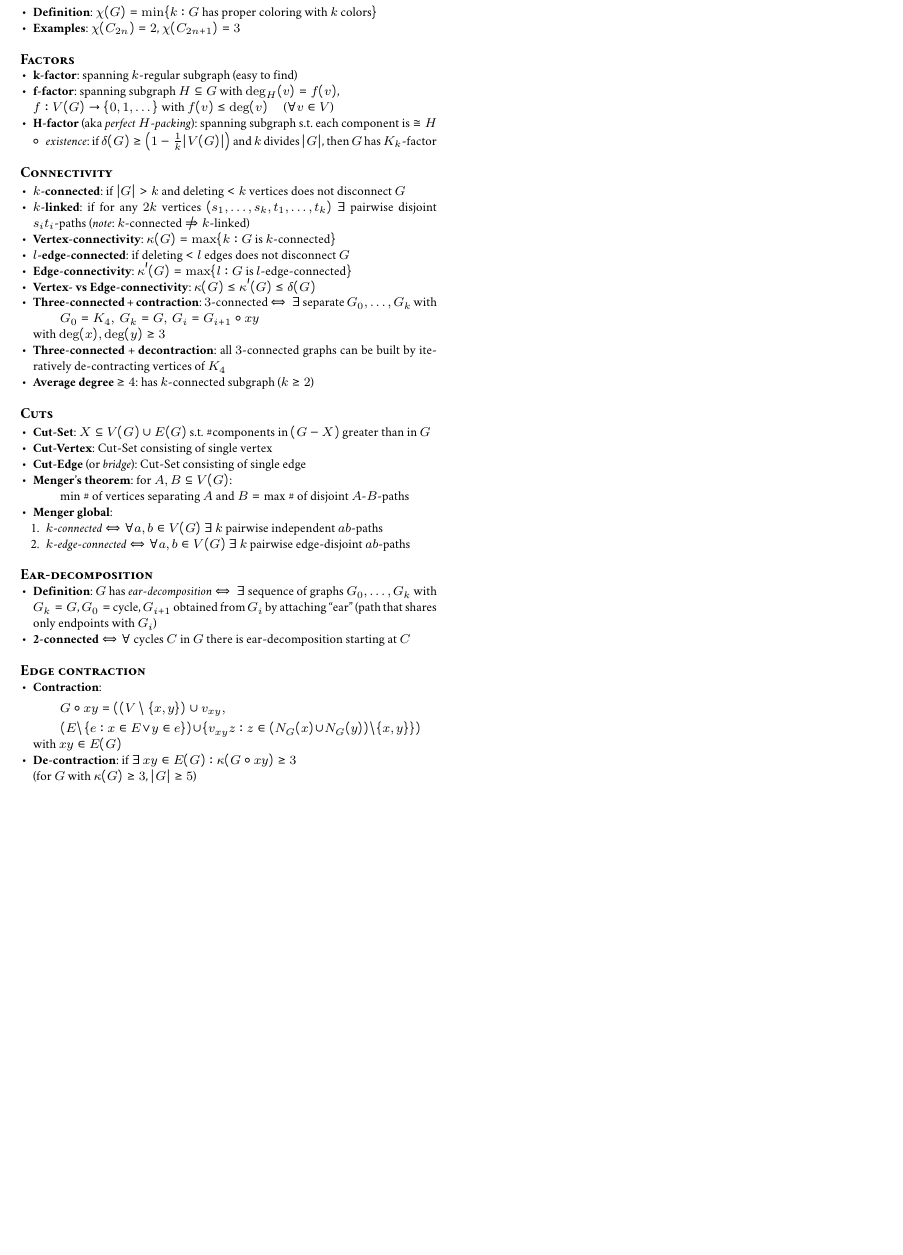
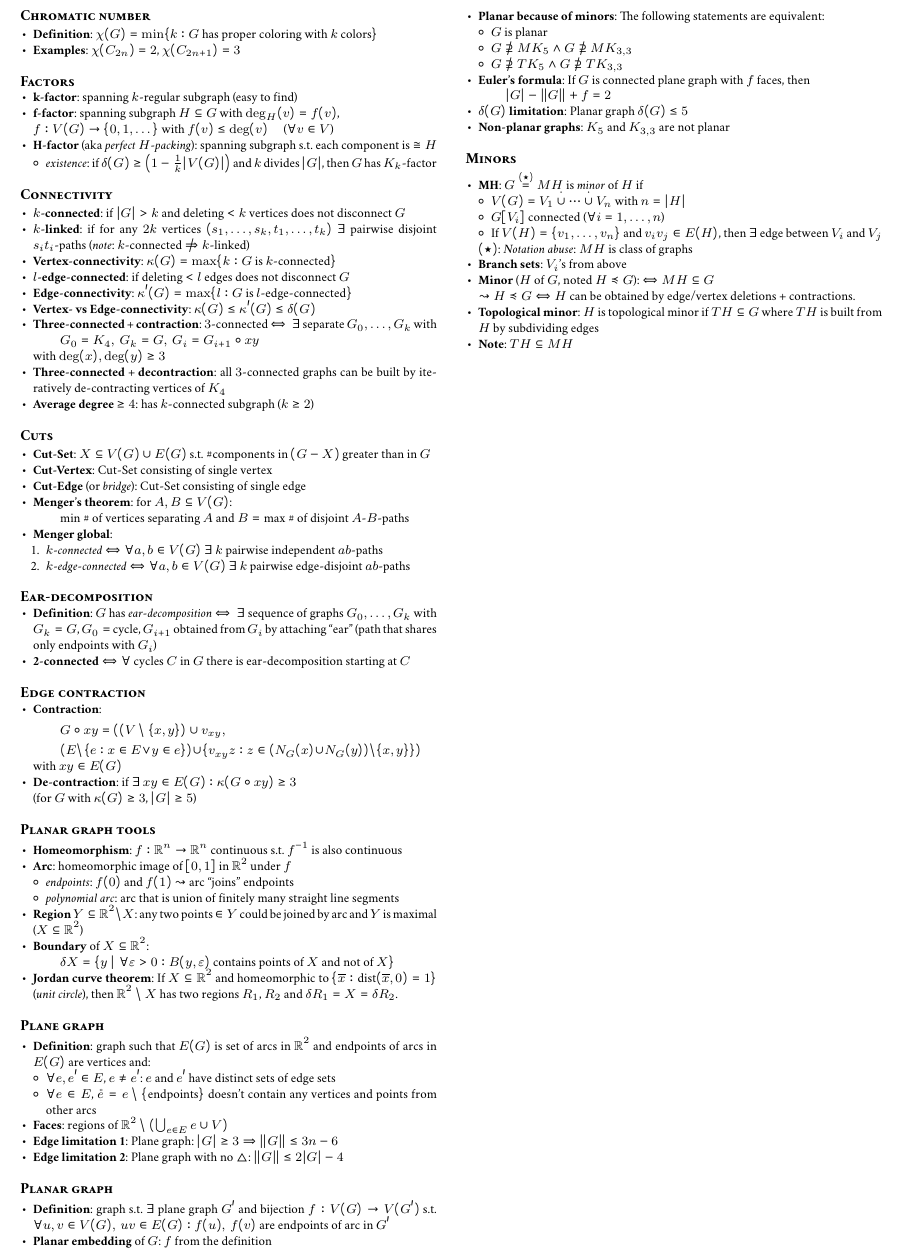
Before and after one commit to jens-ox/graph-theory-summary, a LaTeX document (main.tex, which reads chapters/01_Basics.tex): part of page 2 of 2, cut at the place of the change, the shorter picture padded with empty space. Compiled offline with pdfLaTeX.

Commit message:
VL 2017-11-15

```diff
--- a/chapters/01_Basics.tex
+++ b/chapters/01_Basics.tex
@@ -296,3 +296,65 @@
   \item \textbf{De-contraction}: if $ \exists \ xy \in E(G) : \kappa(G \circ xy) \geq 3 $ \\*
     (for $ G $ with $ \kappa(G) \geq 3 $, $ \vert G \vert \geq 5 $)
 \end{itemize}
+
+\paragraph{Planar graph tools}
+\begin{itemize}
+  \item \textbf{Homeomorphism}: $ f: \R^n \to \R^n $ continuous s.t. $ f^{-1} $ is also continuous
+  \item \textbf{Arc}: homeomorphic image of $ [0,1] $ in $ \R^2 $ under $ f $
+  \begin{itemize}
+    \item \emph{endpoints}: $ f(0) $ and $ f(1) $ $ \leadsto $ arc ``joins'' endpoints
+    \item \emph{polynomial arc}: arc that is union of finitely many straight line segments
+  \end{itemize}
+  \item \textbf{Region} $ Y \subseteq \R^2 \setminus X $: any two points $ \in Y $ could be joined by arc and $ Y $ is maximal ($ X \subseteq \R^2 $)
+  \item \textbf{Boundary} of $ X \subseteq \R^2 $:
+    \begin{equation*}
+      \delta X = \{ y \mid \forall \epsilon > 0 : B(y, \epsilon) \text{ contains points of $ X $ and not of $ X $} \}
+    \end{equation*}
+  \item \textbf{Jordan curve theorem}: If $ X \subseteq \R^2 $ and homeomorphic to $ \{ \overline{x} : \text{dist}(\overline{x}, 0) = 1 \} $ (\emph{unit circle}), then $ \R^2 \setminus X $ has two regions $ R_1 $, $ R_2 $ and $ \delta R_1 = X = \delta R_2 $.
+\end{itemize}
+
+\paragraph{Plane graph}
+\begin{itemize}
+  \item \textbf{Definition}: graph such that $ E(G) $ is set of arcs in $ \R^2 $ and endpoints of arcs in $ E(G) $ are vertices and:
+  \begin{itemize}
+    \item $ \forall e, e' \in E $, $ e \neq e' $: $ e $ and $ e' $ have distinct sets of edge sets
+    \item $ \forall e \in E $, $ \mathring{e} = e \setminus \{ \text{endpoints} \} $ doesn't contain any vertices and points from other arcs
+  \end{itemize}
+  \item \textbf{Faces}: regions of $ \R^2 \setminus \left( \bigcup_{e \in E} e \cup V \right) $
+  \item \textbf{Edge limitation 1}: Plane graph: $ \vert G \vert \geq 3 \Rightarrow \Vert G \Vert \leq 3n-6 $
+  \item \textbf{Edge limitation 2}: Plane graph with no $ \triangle $: $ \Vert G \Vert \leq 2\vert G \vert - 4 $
+\end{itemize}
+
+\paragraph{Planar graph}
+\begin{itemize}
+  \item \textbf{Definition}: graph s.t. $ \exists $ plane graph $ G' $ and bijection $ f: V(G) \to V(G') $ s.t. $ \forall u,v \in V(G), \ uv \in E(G) : f(u), \ f(v) $ are endpoints of arc in $ G' $
+  \item \textbf{Planar embedding} of $ G $: $ f $ from the definition
+  \item \textbf{Planar because of minors}: The following statements are equivalent:
+  \begin{itemize}
+    \item $ G $ is planar
+    \item $ G \not \supseteq MK_5 \wedge G \not \supseteq MK_{3,3} $
+    \item $ G \not \supseteq TK_5 \wedge G \not \supseteq TK_{3,3} $
+  \end{itemize}
+  \item \textbf{Euler's formula}: If $ G $ is connected plane graph with $ f $ faces, then
+    \begin{equation*}
+      \vert G \vert - \Vert G \Vert + f = 2
+    \end{equation*}
+  \item \textbf{$ \delta(G) $ limitation}: Planar graph $ \delta(G) \leq 5 $
+  \item \textbf{Non-planar graphs}: $ K_5 $ and $ K_{3,3} $ are not planar
+\end{itemize}
+
+\paragraph{Minors}
+\begin{itemize}
+  \item \textbf{MH}: $ G \overset{(\star)}{=} MH $ is \emph{minor} of $ H $ if
+  \begin{itemize}
+    \item $ V(G) = V_1 \overset{\cdot}{\cup} \cdots \overset{\cdot}{\cup} V_n $ with $ n = \vert H \vert $
+    \item $ G[V_i] $ connected ($ \forall i = 1, \dots, n $)
+    \item If $ V(H) = \{ v_1, \dots, v_n \} $ and $ v_iv_j \in E(H) $, then $ \exists $ edge between $ V_i $ and $ V_j $
+  \end{itemize}
+  $ (\star) $: \emph{Notation abuse}: $ MH $ is class of graphs
+  \item \textbf{Branch sets}: $ V_i $'s from above
+  \item \textbf{Minor} ($ H $ of $ G $, noted $ H \preccurlyeq G $): $ \Leftrightarrow MH \subseteq G $ \\*
+    $ \leadsto H \preccurlyeq G \Leftrightarrow H $ can be obtained by edge/vertex deletions + contractions.
+  \item \textbf{Topological minor}: $ H $ is topological minor if $ TH \subseteq G $ where $ TH $ is built from $ H $ by subdividing edges
+  \item \textbf{Note}: $ TH \subseteq MH $
+\end{itemize}
```
Also changed, not shown: main.pdf.
